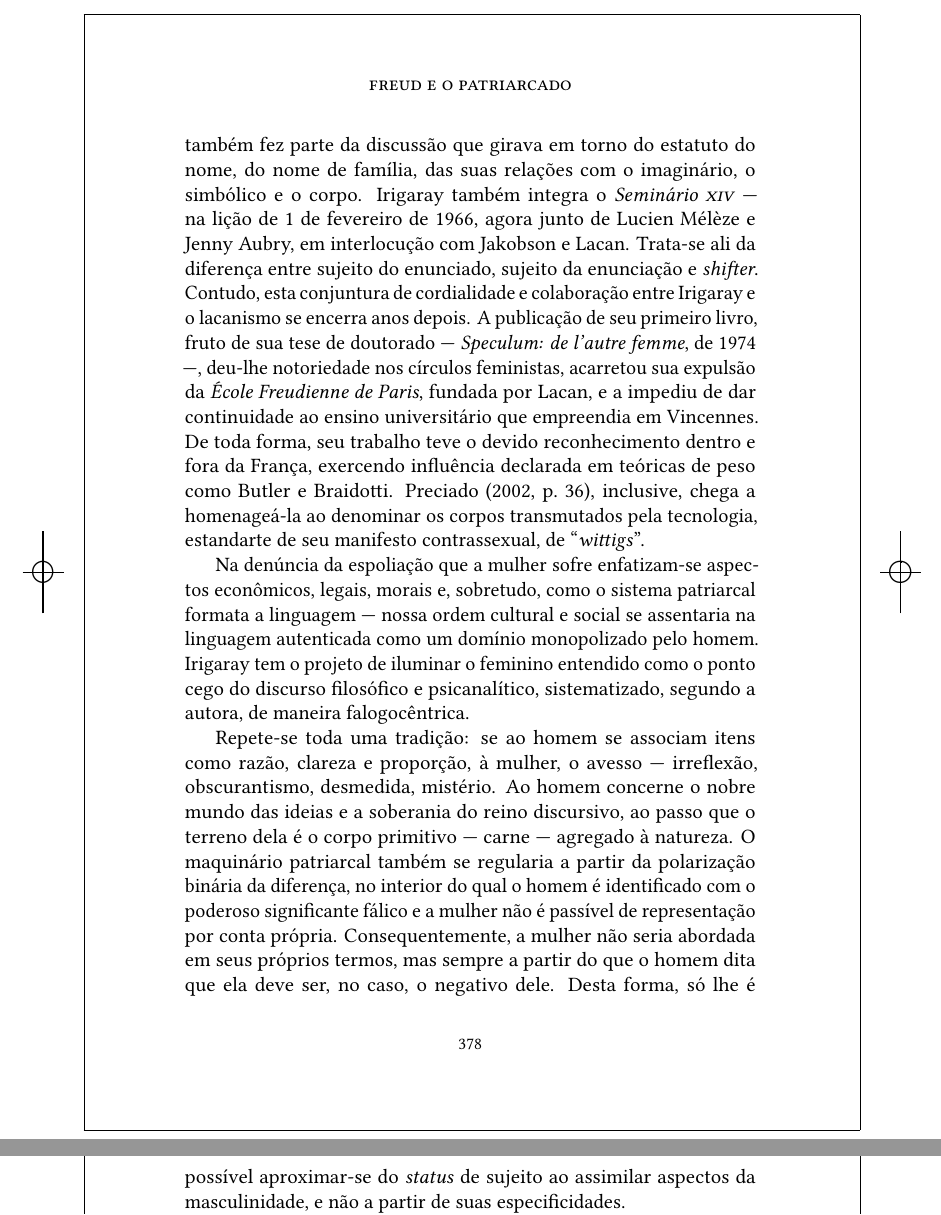
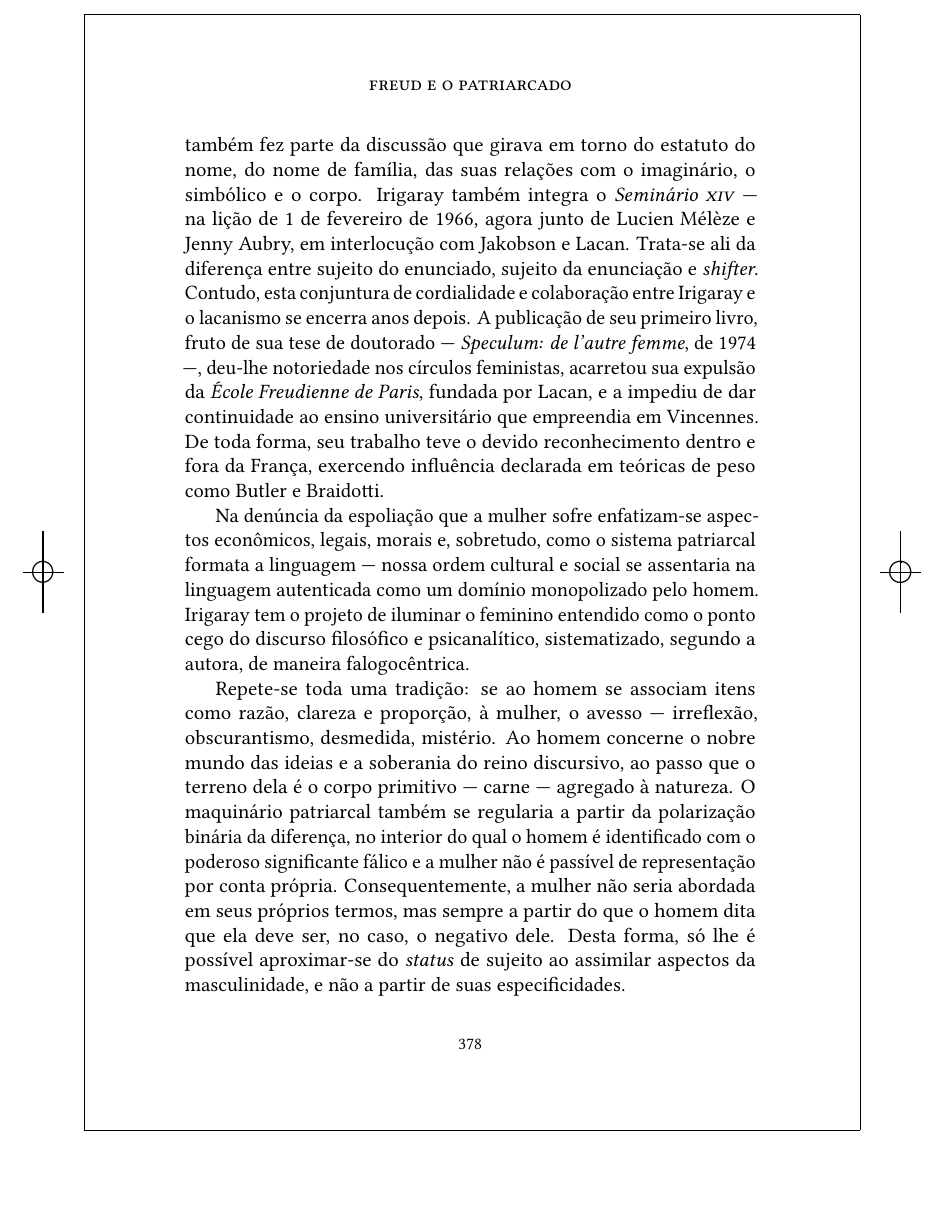
Before and after one commit to hedra-editora/freudpatriarcado_col, a LaTeX thesis (LIVRO.tex, which reads PART5.tex): two parts of pages 378 and 379 of 398 before the commit and part of page 378 of 398 after it, the two joined at a grey line, cut so that both start at the same text, the shorter picture padded with empty space. The pictures show the PDF file LIVRO.pdf that the author committed with the source.

Commit message:
emenda texto de Rafael Cossi

```diff
--- a/PART5.tex
+++ b/PART5.tex
@@ -3794,9 +3794,7 @@ notoriedade nos círculos feministas, acarretou sua expulsão da
 continuidade ao ensino universitário que empreendia em Vincennes. De
 toda forma, seu trabalho teve o devido reconhecimento dentro e fora da
 França, exercendo influência declarada em teóricas de peso como Butler e
-Braidotti. Preciado (2002, p.~36), inclusive, chega a homenageá"-la ao
-denominar os corpos transmutados pela tecnologia, estandarte de seu
-manifesto contrassexual, de ``\emph{wittigs}''.
+Braidotti.
 
 Na denúncia da espoliação que a mulher sofre enfatizam"-se aspectos
 econômicos, legais, morais e, sobretudo, como o sistema patriarcal
```
Also changed, not shown: LIVRO.pdf, 5 other files.
